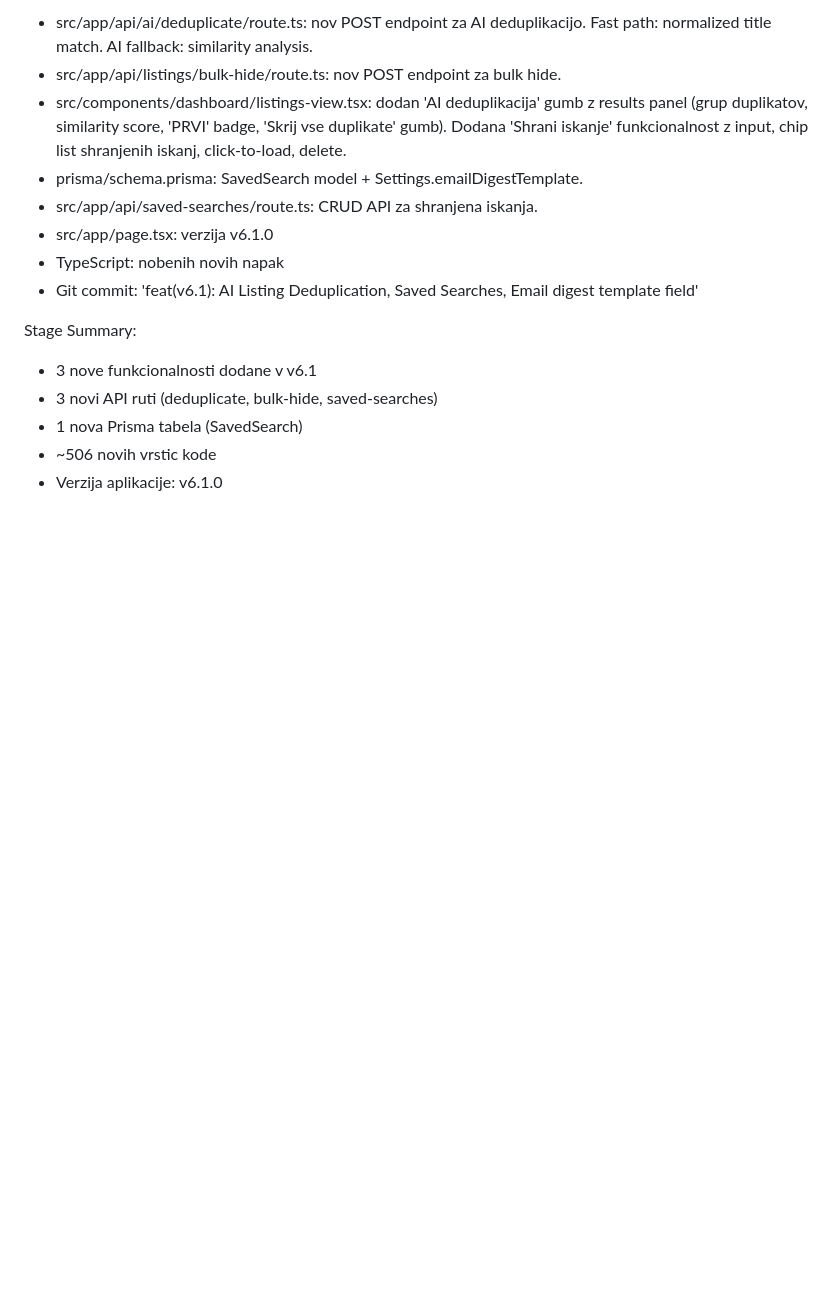
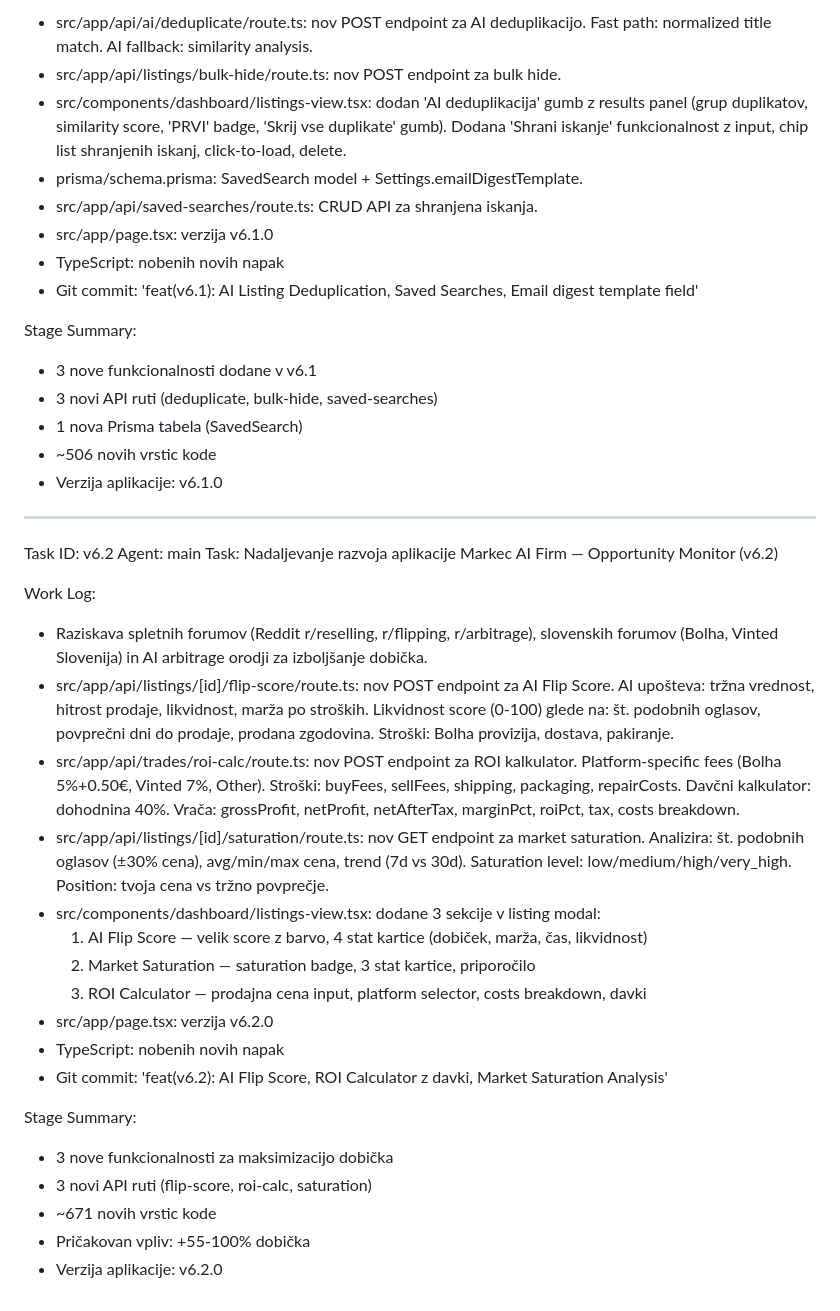
Before and after one commit to markec12345678/markecaifirm, a Markdown page: worklog.md, the part around the change. GitHub-like rendering; blank space fills up the shorter version.

Commit message:
docs: update worklog for v6.2

```diff
--- a/worklog.md
+++ b/worklog.md
@@ -757,3 +757,37 @@ Stage Summary:
 - 1 nova Prisma tabela (SavedSearch)
 - ~506 novih vrstic kode
 - Verzija aplikacije: v6.1.0
+
+---
+Task ID: v6.2
+Agent: main
+Task: Nadaljevanje razvoja aplikacije Markec AI Firm — Opportunity Monitor (v6.2)
+
+Work Log:
+- Raziskava spletnih forumov (Reddit r/reselling, r/flipping, r/arbitrage), slovenskih
+  forumov (Bolha, Vinted Slovenija) in AI arbitrage orodji za izboljšanje dobička.
+- src/app/api/listings/[id]/flip-score/route.ts: nov POST endpoint za AI Flip Score.
+  AI upošteva: tržna vrednost, hitrost prodaje, likvidnost, marža po stroških.
+  Likvidnost score (0-100) glede na: št. podobnih oglasov, povprečni dni do prodaje,
+  prodana zgodovina. Stroški: Bolha provizija, dostava, pakiranje.
+- src/app/api/trades/roi-calc/route.ts: nov POST endpoint za ROI kalkulator.
+  Platform-specific fees (Bolha 5%+0.50€, Vinted 7%, Other). Stroški: buyFees,
+  sellFees, shipping, packaging, repairCosts. Davčni kalkulator: dohodnina 40%.
+  Vrača: grossProfit, netProfit, netAfterTax, marginPct, roiPct, tax, costs breakdown.
+- src/app/api/listings/[id]/saturation/route.ts: nov GET endpoint za market saturation.
+  Analizira: št. podobnih oglasov (±30% cena), avg/min/max cena, trend (7d vs 30d).
+  Saturation level: low/medium/high/very_high. Position: tvoja cena vs tržno povprečje.
+- src/components/dashboard/listings-view.tsx: dodane 3 sekcije v listing modal:
+  1. AI Flip Score — velik score z barvo, 4 stat kartice (dobiček, marža, čas, likvidnost)
+  2. Market Saturation — saturation badge, 3 stat kartice, priporočilo
+  3. ROI Calculator — prodajna cena input, platform selector, costs breakdown, davki
+- src/app/page.tsx: verzija v6.2.0
+- TypeScript: nobenih novih napak
+- Git commit: 'feat(v6.2): AI Flip Score, ROI Calculator z davki, Market Saturation Analysis'
+
+Stage Summary:
+- 3 nove funkcionalnosti za maksimizacijo dobička
+- 3 novi API ruti (flip-score, roi-calc, saturation)
+- ~671 novih vrstic kode
+- Pričakovan vpliv: +55-100% dobička
+- Verzija aplikacije: v6.2.0
```
